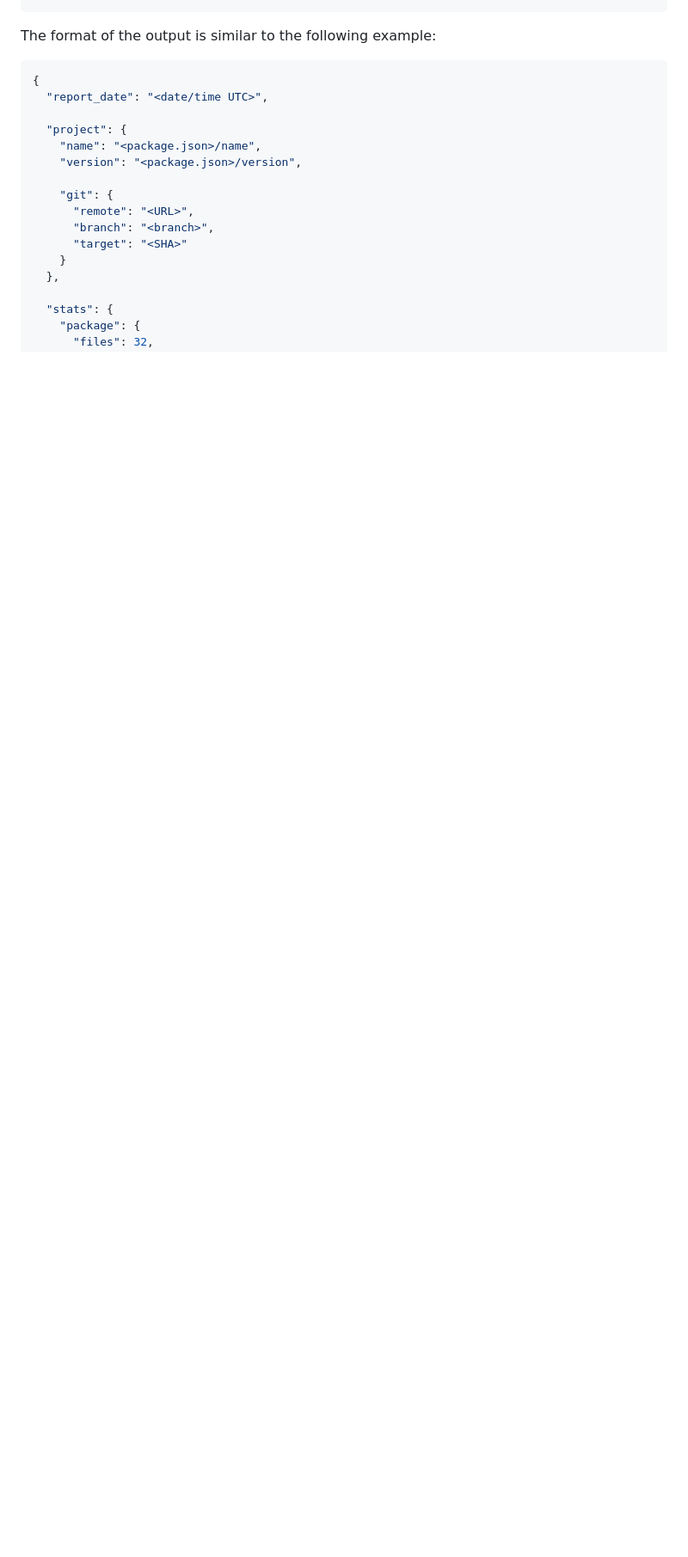
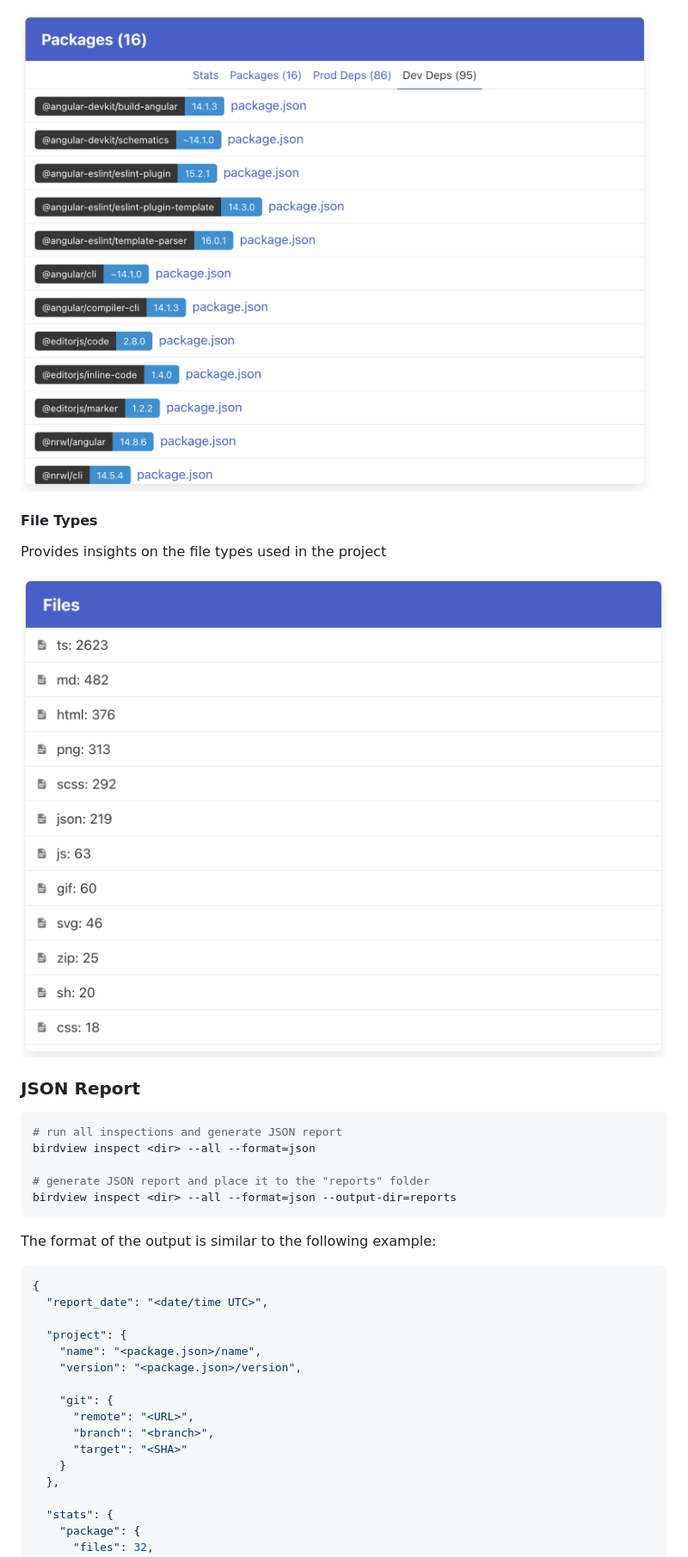
Before and after one commit to DenysVuika/birdview, a Markdown page: README.md, the part around the change printed below. Shown: that part at 86% size. Drawn GitHub-style; pictures changed too: docs/packages-report.png (added), docs/types-report.png (added); blank space fills up the shorter version.

````diff
--- a/README.md
+++ b/README.md
@@ -114,3 +158,19 @@ birdview inspect <project> --all --output output.json
+![packages report](docs/packages-report.png)
+
+#### File Types
+
+Provides insights on the file types used in the project
+
+![file types report](docs/types-report.png)
+
+### JSON Report
+
+```shell
+# run all inspections and generate JSON report
+birdview inspect <dir> --all --format=json
+
+# generate JSON report and place it to the "reports" folder
+birdview inspect <dir> --all --format=json --output-dir=reports
 ```
 
 The format of the output is similar to the following example:
````
Also changed, not shown: other parts of README.md (+65 -21 lines), docs/angular-report.png (added), docs/html-report.png (deleted), docs/tests-report.png (added), 3 other files.
